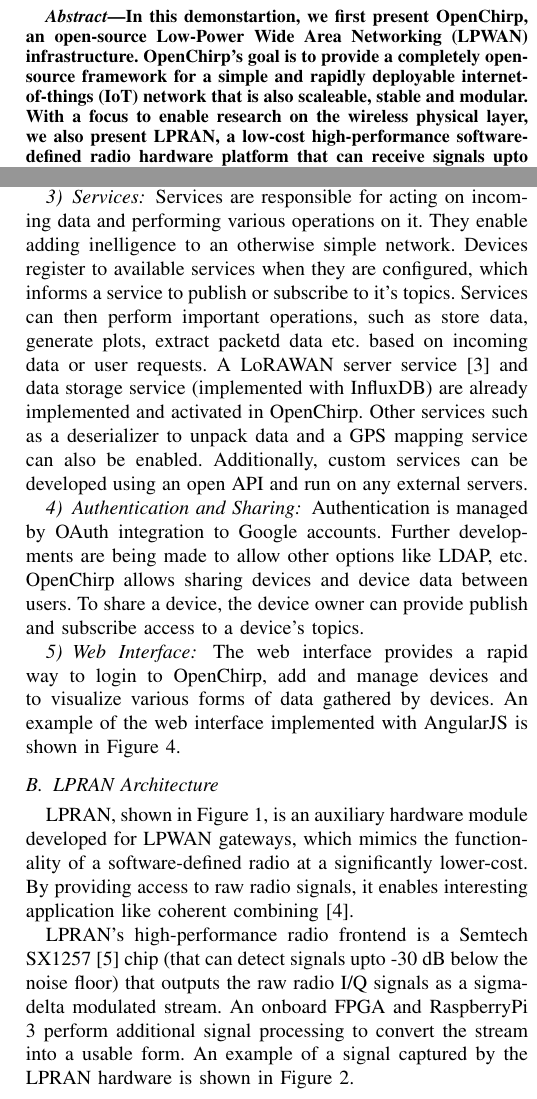
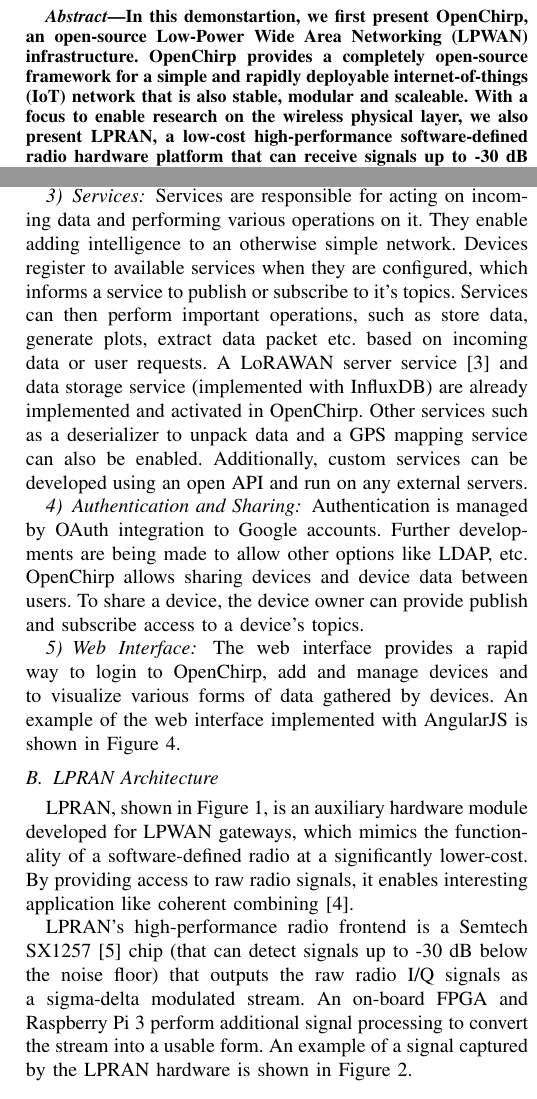
Before and after one commit to WiseLabCMU/OC_IPSN_Demo, a LaTeX paper (main.tex): two parts of the columns of pages 1 and 2 of 3, joined at a grey line, cut so that both start at the same text. Compiled offline with pdfLaTeX; a missing font is replaced by an installed copy or a similar font; a LaTeX package or settings file that is missing is left out.

Commit message:
quick edits

```diff
--- a/main.tex
+++ b/main.tex
@@ -68,12 +68,12 @@
 \begin{abstract}
 
 In this demonstartion, we first present OpenChirp, an open-source Low-Power
-Wide Area Networking (LPWAN) infrastructure. OpenChirp's goal is to provide a
+Wide Area Networking (LPWAN) infrastructure. OpenChirp provides a
 completely open-source framework for a simple and rapidly deployable
-internet-of-things (IoT) network that is also scaleable, stable and modular.
+internet-of-things (IoT) network that is also stable, modular and scaleable.
 With a focus to enable research on the wireless physical layer, we also
 present LPRAN, a low-cost high-performance software-defined radio hardware
-platform that can receive signals upto -30 dB below the noise floor.
+platform that can receive signals up to -30~dB below the noise floor.
 
 \end{abstract}
 
@@ -171,11 +171,10 @@
 \subsubsection{Services}
 
 Services are responsible for acting on incoming data and performing various
-operations on it. They enable adding inelligence to an otherwise simple
+operations on it. They enable adding intelligence to an otherwise simple
 network. Devices register to available services when they are configured,
 which informs a service to publish or subscribe to it's topics. Services can
-then perform important operations, such as store data, generate plots, extract
-packetd data etc. based on incoming data or user requests. A LoRAWAN server
+then perform important operations, such as store data, generate plots, extract data packet etc. based on incoming data or user requests. A LoRAWAN server
 service~\cite{loraserver} and data storage service (implemented with InfluxDB)
 are already implemented and activated in OpenChirp. Other services such as a
 deserializer to unpack data and a GPS mapping service can also be enabled.
@@ -206,8 +205,8 @@
 combining~\cite{charm2018underreview}.
 
 LPRAN's high-performance radio frontend is a Semtech SX1257~\cite{sx1257} chip
-(that can detect signals upto -30 dB below the noise floor) that outputs the raw radio I/Q
-signals as a sigma-delta modulated stream. An onboard FPGA and RaspberryPi 3
+(that can detect signals up to -30 dB below the noise floor) that outputs the raw radio I/Q
+signals as a sigma-delta modulated stream. An on-board FPGA and Raspberry Pi 3
 perform additional signal processing to convert the stream into a usable form.
 An example of a signal captured by the LPRAN hardware is shown in
 \figref{lpran-spectrogram}.
@@ -231,13 +230,13 @@
 \subsection{LPRAN Micro-SDR Platform}
 \label{sec:lpran-demo}
 
-We will demonstrate a combination of a LPRAN board and a RaspberryPi 3
+We will demonstrate a combination of a LPRAN board and a Raspberry Pi 3
 listening to a LoRa transmission and providing the raw radio signals as well
 as a spectrogram of the reception.
 
 \section*{Acknowledgment}
 
-The authors would like to thank everyone working on OpenChirp, Swarun Kumar
+The authors would like to thank everyone working on OpenChirp, Prof. Swarun Kumar
 for various insights about the physical layer, Orne Brocar for developing the
 LoRa server, and {\color{red} XYZ} agency.
 
```
Also changed, not shown: main.tex (10 more changed lines).
